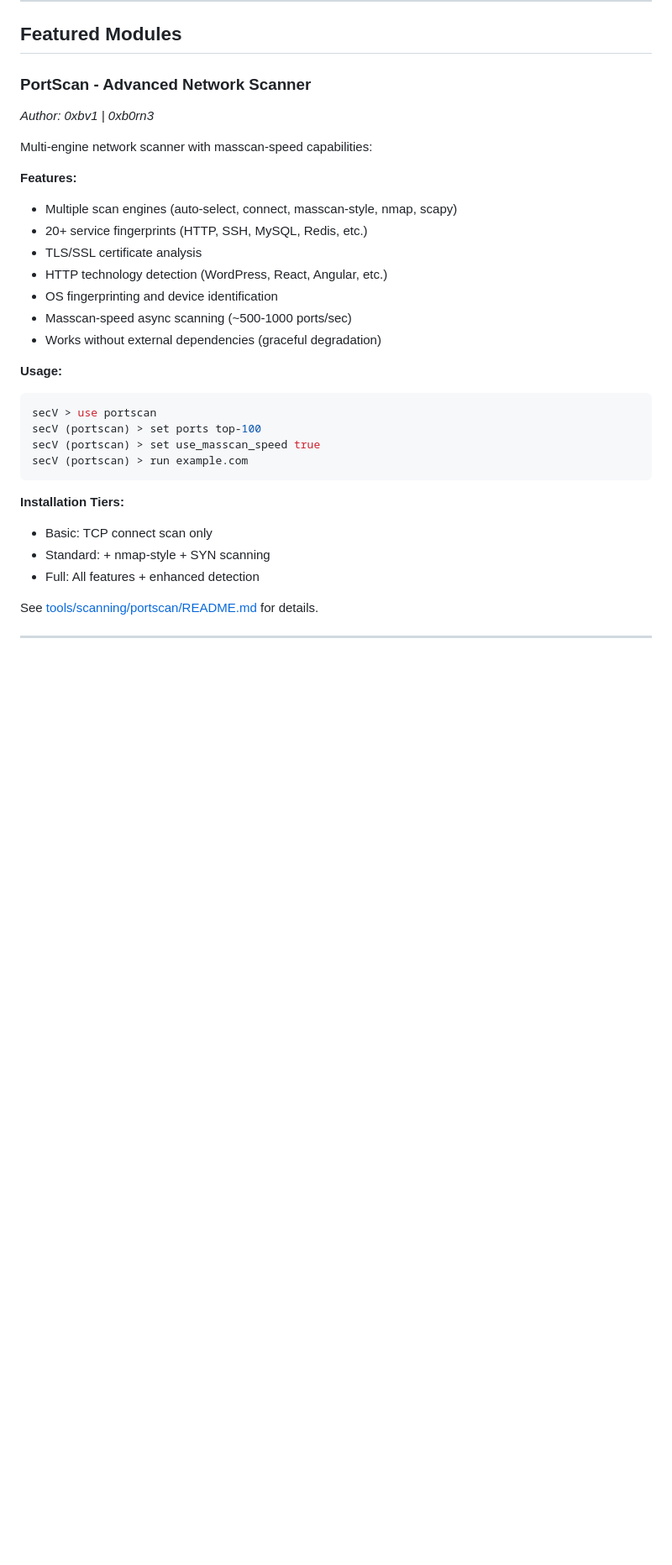
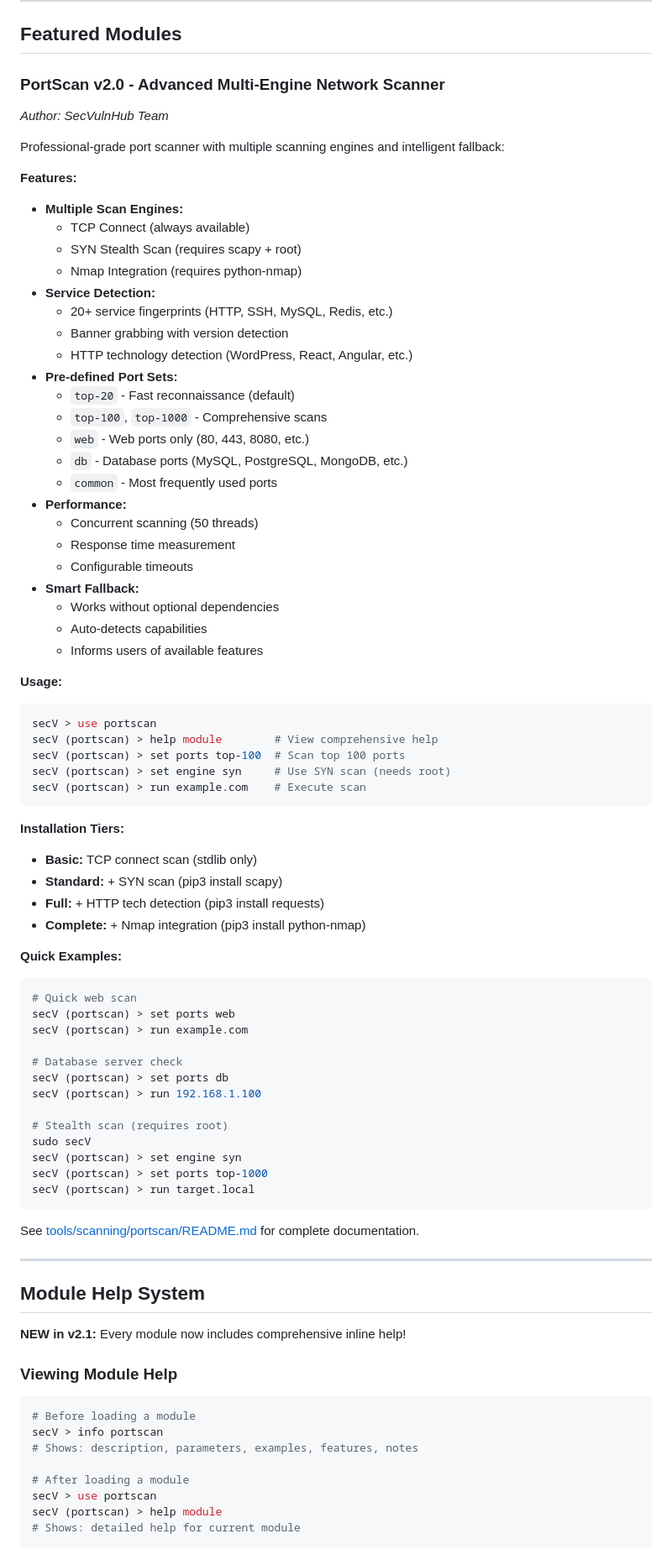
Before and after one commit to secvulnhub/SecV, a Markdown page: README.md, the part around the change printed below. Shown: that part at 84% size. GitHub-like rendering; blank space fills up the shorter version.

````diff
--- a/README.md
+++ b/README.md
@@ -143,31 +160,85 @@ SecV organizes modules into logical categories:
 
 ## Featured Modules
 
-### PortScan - Advanced Network Scanner
-*Author: 0xbv1 | 0xb0rn3*
+### PortScan v2.0 - Advanced Multi-Engine Network Scanner
+*Author: SecVulnHub Team*
 
-Multi-engine network scanner with masscan-speed capabilities:
+Professional-grade port scanner with multiple scanning engines and intelligent fallback:
 
 **Features:**
-- Multiple scan engines (auto-select, connect, masscan-style, nmap, scapy)
-- 20+ service fingerprints (HTTP, SSH, MySQL, Redis, etc.)
-- TLS/SSL certificate analysis
-- HTTP technology detection (WordPress, React, Angular, etc.)
-- OS fingerprinting and device identification
-- Masscan-speed async scanning (~500-1000 ports/sec)
-- Works without external dependencies (graceful degradation)
+- **Multiple Scan Engines:**
+  - TCP Connect (always available)
+  - SYN Stealth Scan (requires scapy + root)
+  - Nmap Integration (requires python-nmap)
+- **Service Detection:**
+  - 20+ service fingerprints (HTTP, SSH, MySQL, Redis, etc.)
+  - Banner grabbing with version detection
+  - HTTP technology detection (WordPress, React, Angular, etc.)
+- **Pre-defined Port Sets:**
+  - `top-20` - Fast reconnaissance (default)
+  - `top-100`, `top-1000` - Comprehensive scans
+  - `web` - Web ports only (80, 443, 8080, etc.)
+  - `db` - Database ports (MySQL, PostgreSQL, MongoDB, etc.)
+  - `common` - Most frequently used ports
+- **Performance:**
+  - Concurrent scanning (50 threads)
+  - Response time measurement
+  - Configurable timeouts
+- **Smart Fallback:**
+  - Works without optional dependencies
+  - Auto-detects capabilities
+  - Informs users of available features
 
 **Usage:**
 ```bash
 secV > use portscan
-secV (portscan) > set ports top-100
-secV (portscan) > set use_masscan_speed true
-secV (portscan) > run example.com
+secV (portscan) > help module        # View comprehensive help
+secV (portscan) > set ports top-100  # Scan top 100 ports
+secV (portscan) > set engine syn     # Use SYN scan (needs root)
+secV (portscan) > run example.com    # Execute scan
 ```
 
 **Installation Tiers:**
-- Basic: TCP connect scan only
-- Standard: + nmap-style + SYN scanning
-- Full: All features + enhanced detection
+- **Basic:** TCP connect scan (stdlib only)
+- **Standard:** + SYN scan (pip3 install scapy)
+- **Full:** + HTTP tech detection (pip3 install requests)
+- **Complete:** + Nmap integration (pip3 install python-nmap)
 
-See [tools/scanning/portscan/README.md](tools/scanning/portscan/README.md) for details.
+**Quick Examples:**
+```bash
+# Quick web scan
+secV (portscan) > set ports web
+secV (portscan) > run example.com
+
+# Database server check
+secV (portscan) > set ports db
+secV (portscan) > run 192.168.1.100
+
+# Stealth scan (requires root)
+sudo secV
+secV (portscan) > set engine syn
+secV (portscan) > set ports top-1000
+secV (portscan) > run target.local
+```
+
+See [tools/scanning/portscan/README.md](tools/scanning/portscan/README.md) for complete documentation.
+
+---
+
+## Module Help System
+
+**NEW in v2.1:** Every module now includes comprehensive inline help!
+
+### Viewing Module Help
+
+```bash
+# Before loading a module
+secV > info portscan
+# Shows: description, parameters, examples, features, notes
+
+# After loading a module
+secV > use portscan
+secV (portscan) > help module
+# Shows: detailed help for current module
+```
+
````
Also changed, not shown: other parts of README.md (+166 -60 lines).
